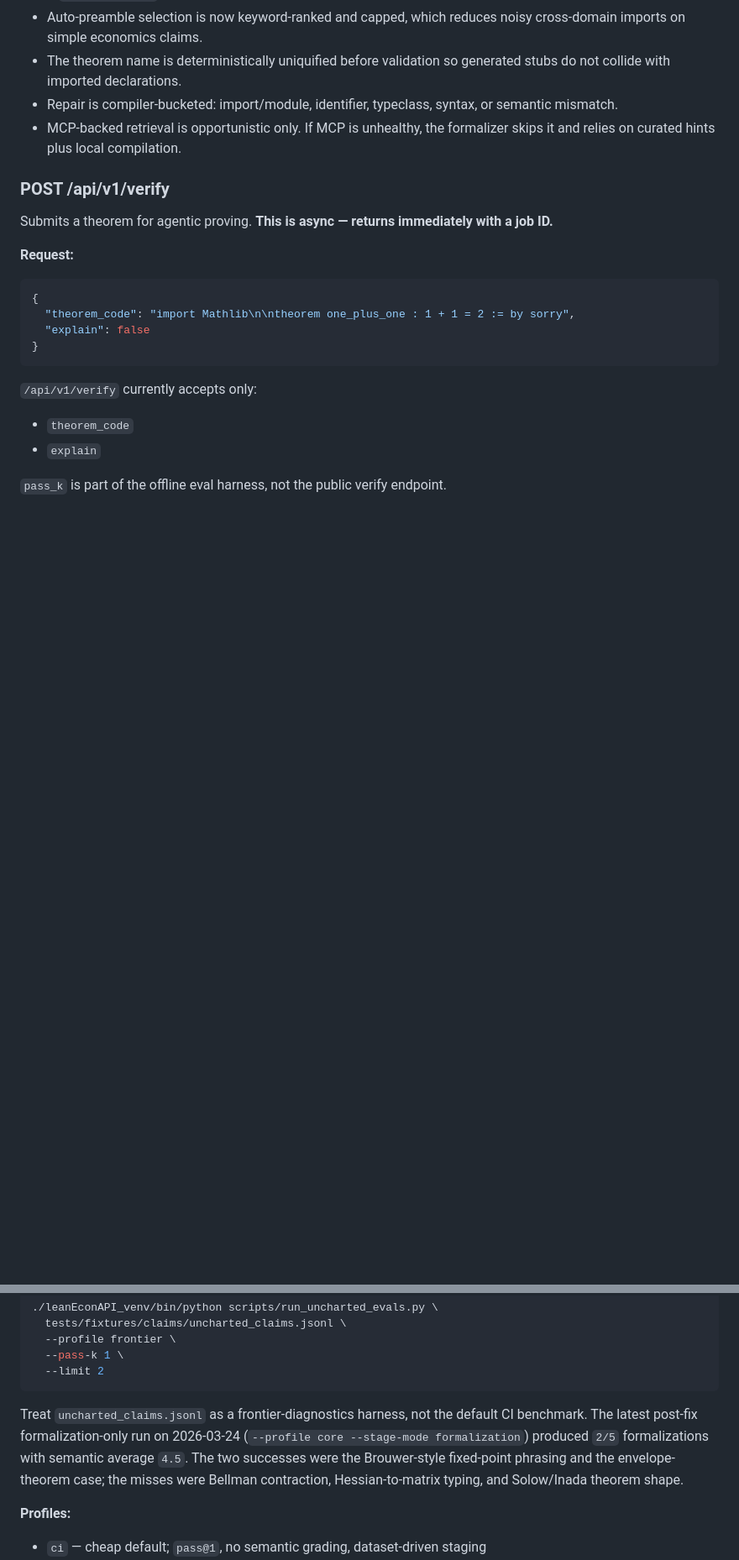
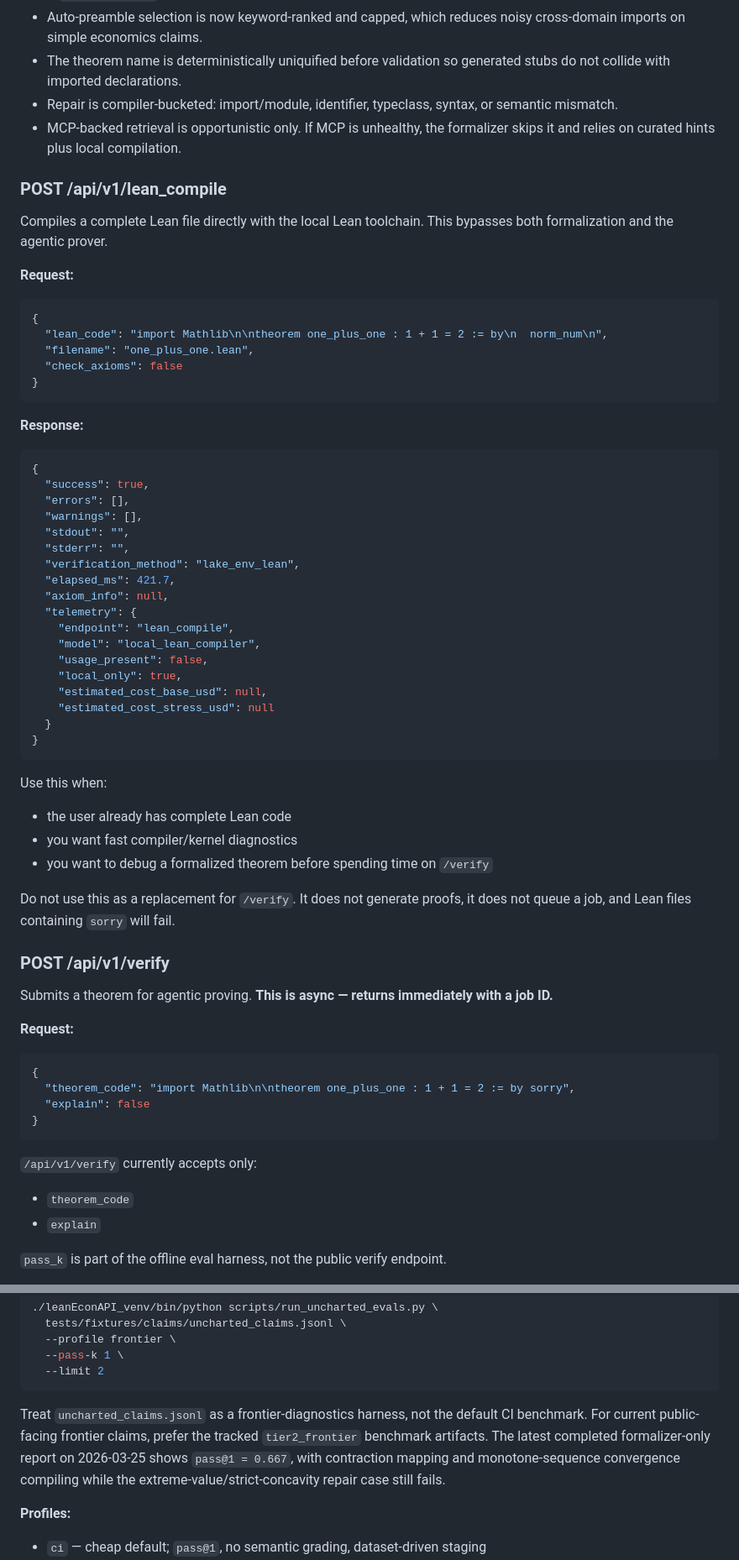
Before and after one commit to Bonorinoa/lean_econ_api, a Markdown page: docs/skills/leanecon-api-SKILL.md, 2 parts joined by grey strips. Shown at 84% size. GitHub-like rendering; blank space fills up the shorter version.

````diff
--- a/docs/skills/leanecon-api-SKILL.md
+++ b/docs/skills/leanecon-api-SKILL.md
@@ -185,6 +185,50 @@ Current implementation details:
   semantic mismatch.
 - MCP-backed retrieval is opportunistic only. If MCP is unhealthy, the
   formalizer skips it and relies on curated hints plus local compilation.
+
+### POST /api/v1/lean_compile
+
+Compiles a complete Lean file directly with the local Lean toolchain. This
+bypasses both formalization and the agentic prover.
+
+**Request:**
+```json
+{
+  "lean_code": "import Mathlib\n\ntheorem one_plus_one : 1 + 1 = 2 := by\n  norm_num\n",
+  "filename": "one_plus_one.lean",
+  "check_axioms": false
+}
+```
+
+**Response:**
+```json
+{
+  "success": true,
+  "errors": [],
+  "warnings": [],
+  "stdout": "",
+  "stderr": "",
+  "verification_method": "lake_env_lean",
+  "elapsed_ms": 421.7,
+  "axiom_info": null,
+  "telemetry": {
+    "endpoint": "lean_compile",
+    "model": "local_lean_compiler",
+    "usage_present": false,
+    "local_only": true,
+    "estimated_cost_base_usd": null,
+    "estimated_cost_stress_usd": null
+  }
+}
+```
+
+Use this when:
+- the user already has complete Lean code
+- you want fast compiler/kernel diagnostics
+- you want to debug a formalized theorem before spending time on `/verify`
+
+Do not use this as a replacement for `/verify`. It does not generate proofs, it
+does not queue a job, and Lean files containing `sorry` will fail.
 
 ### POST /api/v1/verify
 
@@ -446,12 +500,11 @@ Explicit frontier probe:
 ```
 
 Treat `uncharted_claims.jsonl` as a frontier-diagnostics harness, not the
-default CI benchmark. The latest post-fix formalization-only run on
-2026-03-24 (`--profile core --stage-mode formalization`) produced `2/5`
-formalizations with semantic average `4.5`. The two successes were the
-Brouwer-style fixed-point phrasing and the envelope-theorem case; the misses
-were Bellman contraction, Hessian-to-matrix typing, and Solow/Inada theorem
-shape.
+default CI benchmark. For current public-facing frontier claims, prefer the
+tracked `tier2_frontier` benchmark artifacts. The latest completed
+formalizer-only report on 2026-03-25 shows `pass@1 = 0.667`, with contraction
+mapping and monotone-sequence convergence compiling while the
+extreme-value/strict-concavity repair case still fails.
 
 **Profiles:**
 - `ci` — cheap default; `pass@1`, no semantic grading, dataset-driven staging
````
Also changed, not shown: other parts of docs/skills/leanecon-api-SKILL.md (+69 -52 lines).
